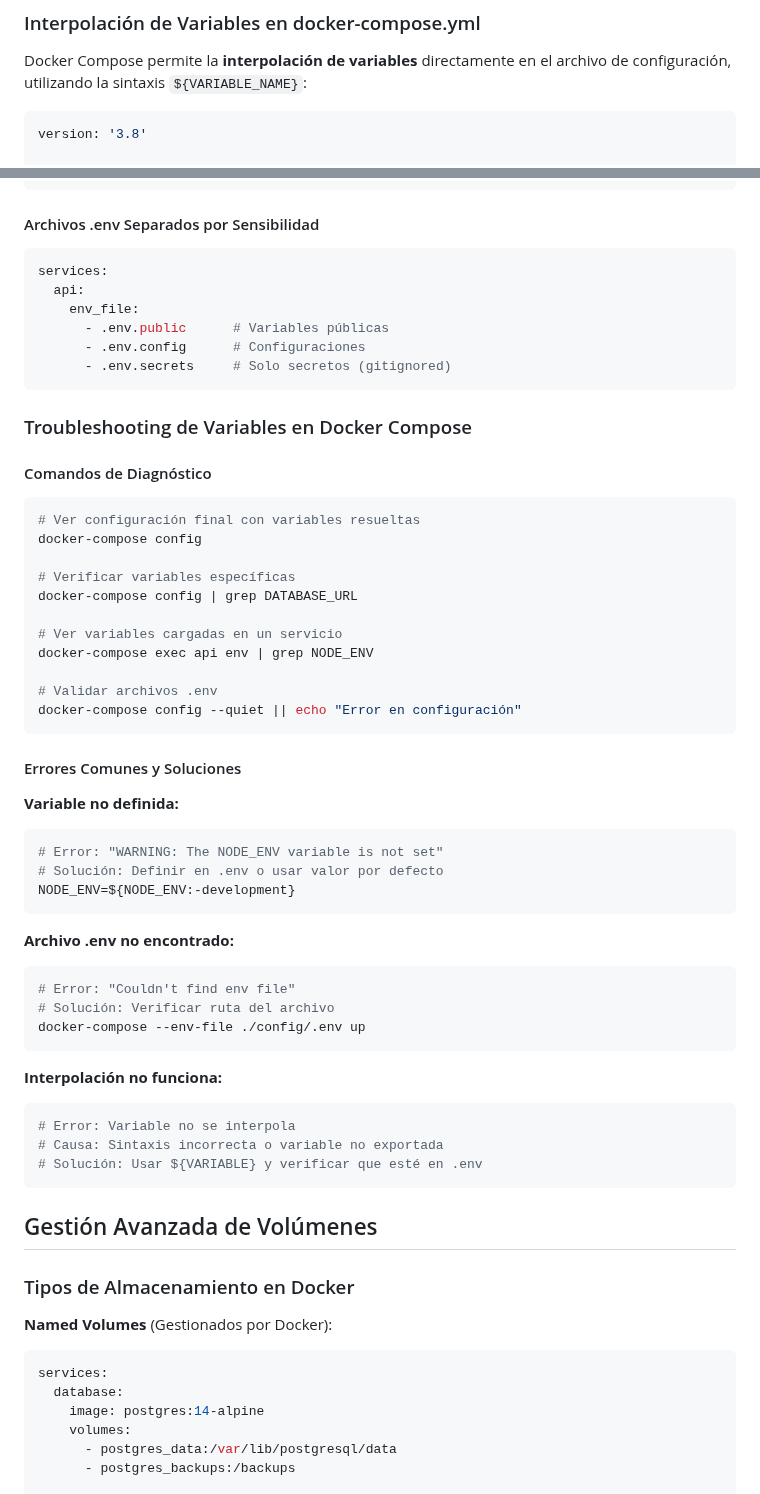
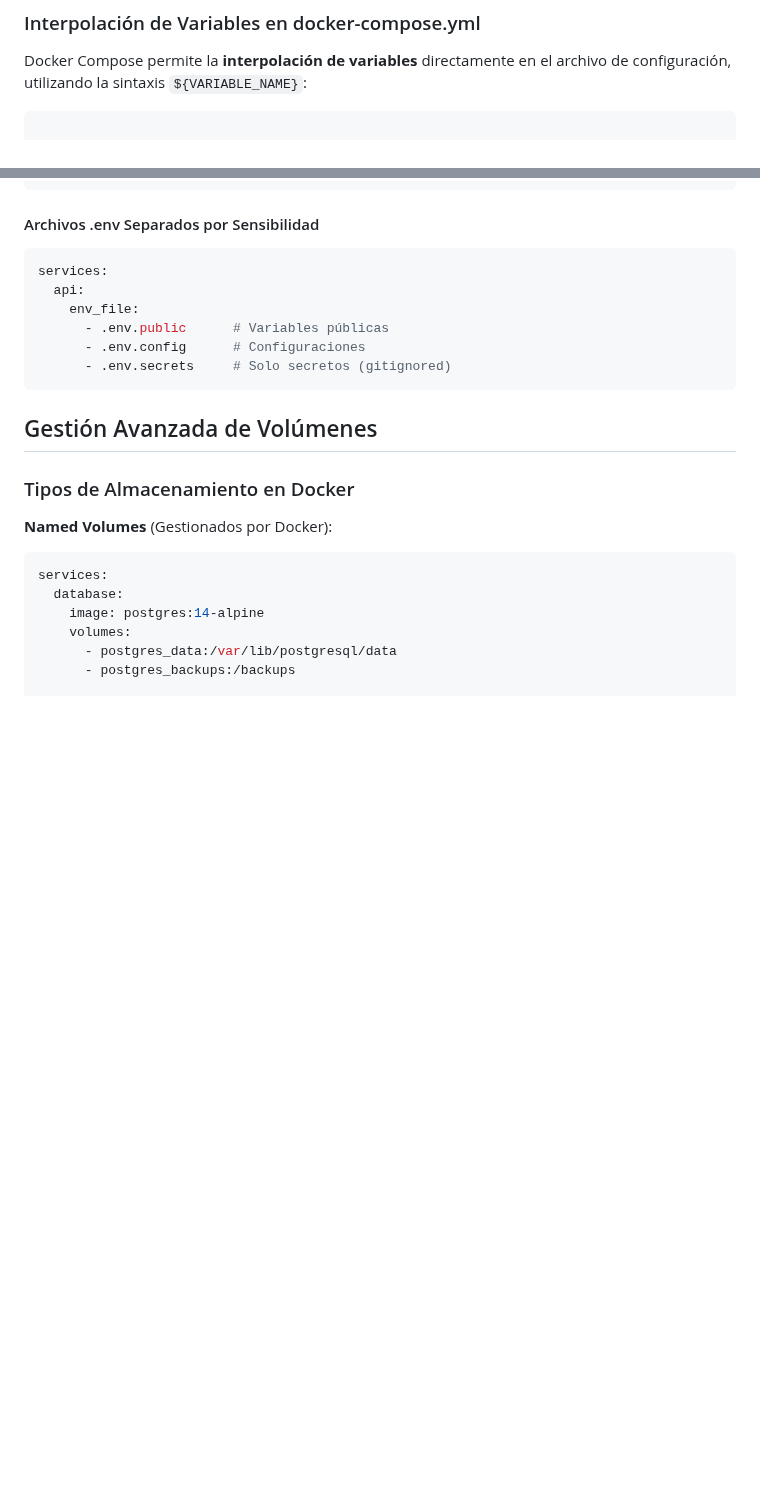
Before and after one commit to InovabizGit/docker-capacitacion-inovabiz, a Markdown page: 5-entornos-y-volumenes/README.md, 2 parts joined by grey strips. Drawn GitHub-style; blank space fills up the shorter version.

Commit message:
Bloque 5

````diff
--- a/5-entornos-y-volumenes/README.md
+++ b/5-entornos-y-volumenes/README.md
@@ -16,7 +16,6 @@ En los bloques anteriores se han trabajado con variables de entorno de forma bá
 Docker Compose permite la **interpolación de variables** directamente en el archivo de configuración, utilizando la sintaxis `${VARIABLE_NAME}`:
 
 ```yaml
-version: '3.8'
 
 services:
   api:
@@ -245,46 +244,6 @@ services:
       - .env.secrets     # Solo secretos (gitignored)
 ```
 
-### Troubleshooting de Variables en Docker Compose
-
-#### Comandos de Diagnóstico
-
-```bash
-# Ver configuración final con variables resueltas
-docker-compose config
-
-# Verificar variables específicas
-docker-compose config | grep DATABASE_URL
-
-# Ver variables cargadas en un servicio
-docker-compose exec api env | grep NODE_ENV
-
-# Validar archivos .env
-docker-compose config --quiet || echo "Error en configuración"
-```
-
-#### Errores Comunes y Soluciones
-
-**Variable no definida:**
-```bash
-# Error: "WARNING: The NODE_ENV variable is not set"
-# Solución: Definir en .env o usar valor por defecto
-NODE_ENV=${NODE_ENV:-development}
-```
-
-**Archivo .env no encontrado:**
-```bash
-# Error: "Couldn't find env file"
-# Solución: Verificar ruta del archivo
-docker-compose --env-file ./config/.env up
-```
-
-**Interpolación no funciona:**
-```bash
-# Error: Variable no se interpola
-# Causa: Sintaxis incorrecta o variable no exportada
-# Solución: Usar ${VARIABLE} y verificar que esté en .env
-```
 
 ## Gestión Avanzada de Volúmenes
 
````
